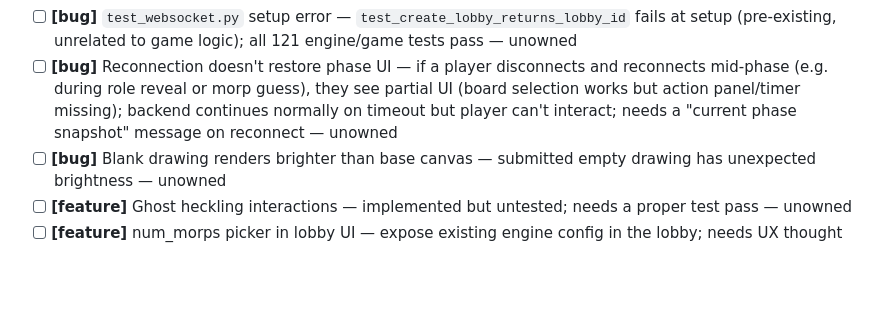
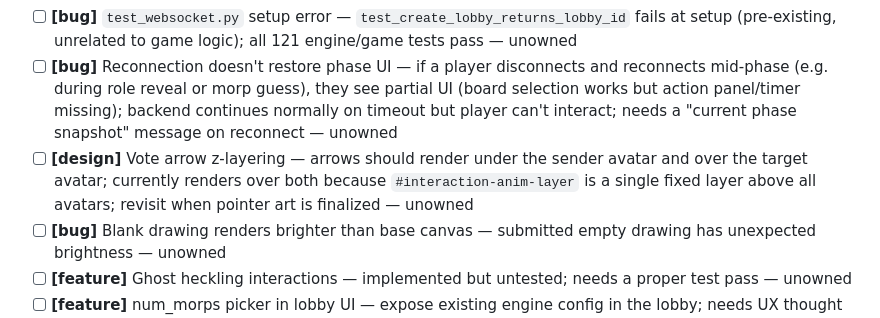
Before and after one commit to Cownjackson/morp, a Markdown page: docs/backlog.md, the part around the change. Rendered like a GitHub page; blank space fills up the shorter version.

Commit message:
docs: add vote arrow z-layering to backlog
Co-Authored-By: Claude Opus 4.6 <noreply@anthropic.com>

```diff
--- a/docs/backlog.md
+++ b/docs/backlog.md
@@ -35,6 +35,7 @@ Items move here when planned, to `changelog.md` when shipped.
 - [ ] **[bug]** Post-game join softlock — if a 4th player joins after a 3-player game ends but before host returns to lobby, the new player becomes host but cannot start the next game; lobby is softlocked — unowned
 - [ ] **[bug]** `test_websocket.py` setup error — `test_create_lobby_returns_lobby_id` fails at setup (pre-existing, unrelated to game logic); all 121 engine/game tests pass — unowned
 - [ ] **[bug]** Reconnection doesn't restore phase UI — if a player disconnects and reconnects mid-phase (e.g. during role reveal or morp guess), they see partial UI (board selection works but action panel/timer missing); backend continues normally on timeout but player can't interact; needs a "current phase snapshot" message on reconnect — unowned
+- [ ] **[design]** Vote arrow z-layering — arrows should render under the sender avatar and over the target avatar; currently renders over both because `#interaction-anim-layer` is a single fixed layer above all avatars; revisit when pointer art is finalized — unowned
 - [ ] **[bug]** Blank drawing renders brighter than base canvas — submitted empty drawing has unexpected brightness — unowned
 - [ ] **[feature]** Ghost heckling interactions — implemented but untested; needs a proper test pass — unowned
 - [ ] **[feature]** num_morps picker in lobby UI — expose existing engine config in the lobby; needs UX thought (max morps relative to player count) — unowned
```
